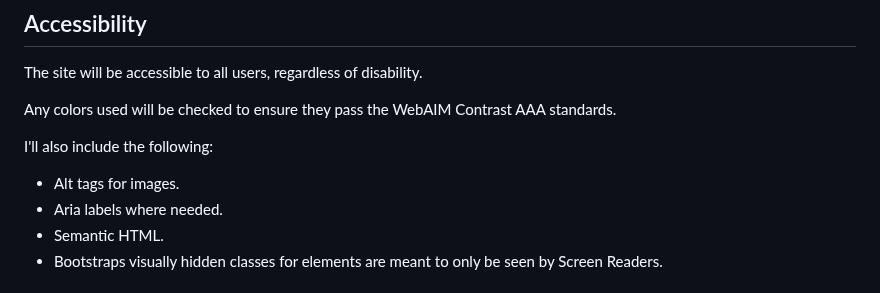
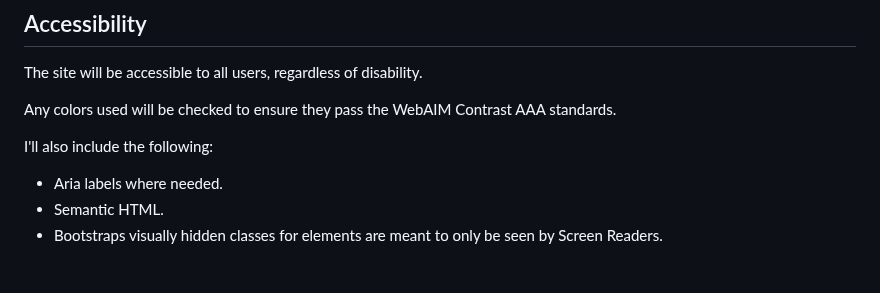
Before and after one commit to InfiniteEndeavours/Milestone-3-Event-Site, a Markdown page: README.md, the part around the change. Rendered like a GitHub page.

Commit message:
Update README.md
- Remove entry from Accessibility section as only image used is background image on index page

```diff
--- a/README.md
+++ b/README.md
@@ -232,7 +232,6 @@ Any colors used will be checked to ensure they pass the WebAIM Contrast AAA stan
 
 I'll also include the following:
 
-- Alt tags for images.
 - Aria labels where needed.
 - Semantic HTML.
 - Bootstraps visually hidden classes for elements are meant to only be seen by Screen Readers.
```
